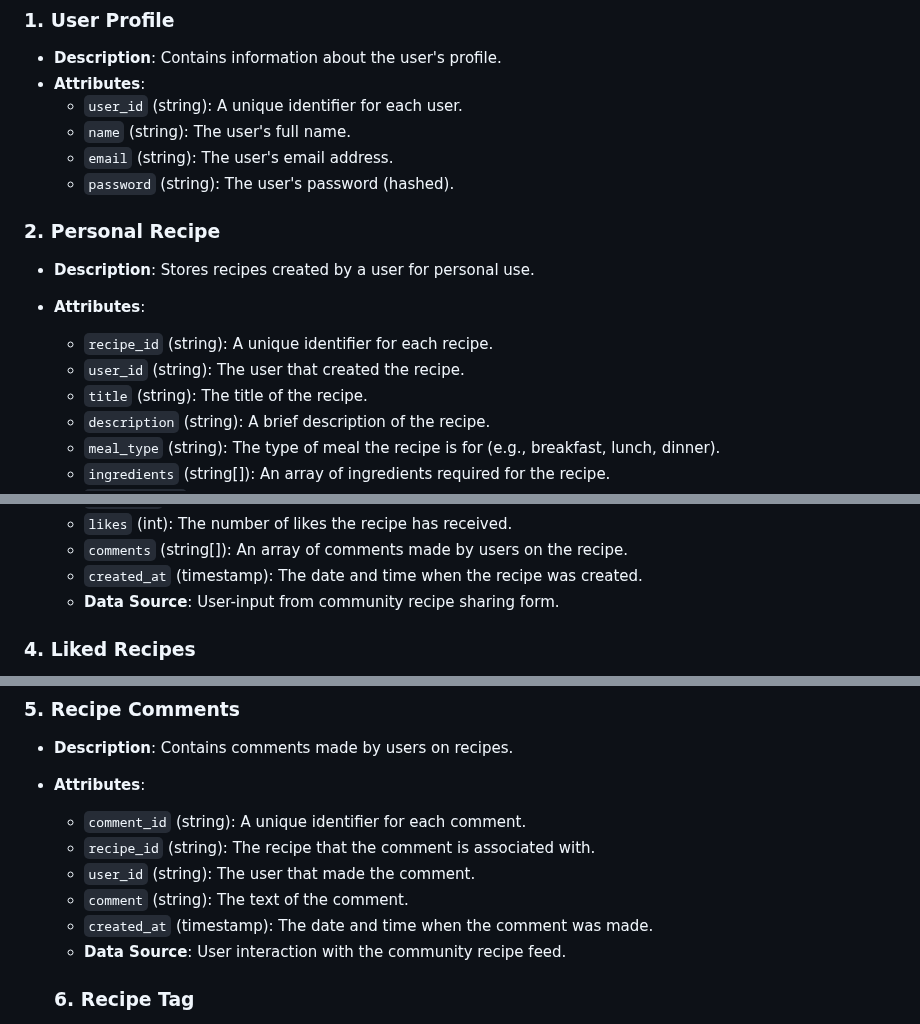
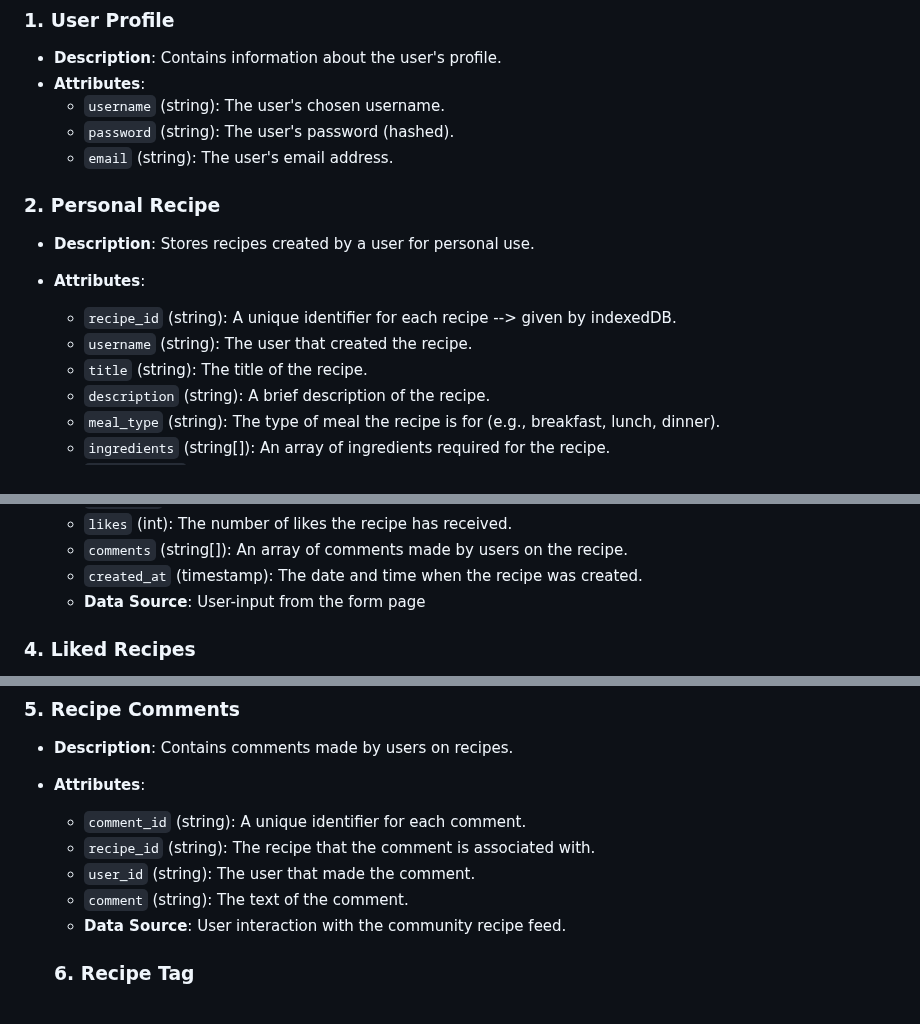
Before and after one commit to kserra1/CS326Team2, a Markdown page: team/m2/data.md, 3 parts joined by grey strips. Rendered like a GitHub page.

Commit message:
fixed this file to match what the milestone 3 wants

```diff
--- a/team/m2/data.md
+++ b/team/m2/data.md
@@ -6,17 +6,16 @@
 
 - **Description**: Contains information about the user's profile.
 - **Attributes**:
-  - `user_id` (string): A unique identifier for each user.
-  - `name` (string): The user's full name.
+  - `username` (string): The user's chosen username.
+  - `password` (string): The user's password (hashed).
   - `email` (string): The user's email address.
-  - `password` (string): The user's password (hashed).
 
 ### 2. Personal Recipe
 
 - **Description**: Stores recipes created by a user for personal use.
 - **Attributes**:
-  - `recipe_id` (string): A unique identifier for each recipe.
-  - `user_id` (string): The user that created the recipe.
+  - `recipe_id` (string): A unique identifier for each recipe --> given by indexedDB.
+  - `username` (string): The user that created the recipe.
   - `title` (string): The title of the recipe.
   - `description` (string): A brief description of the recipe.
   - `meal_type` (string): The type of meal the recipe is for (e.g., breakfast, lunch, dinner).
@@ -42,7 +41,7 @@
   - `likes` (int): The number of likes the recipe has received.
   - `comments` (string[]): An array of comments made by users on the recipe.
   - `created_at` (timestamp): The date and time when the recipe was created.
-  - **Data Source**: User-input from community recipe sharing form.
+  - **Data Source**: User-input from the form page
 
 ### 4. Liked Recipes
 
@@ -63,7 +62,6 @@
   - `recipe_id` (string): The recipe that the comment is associated with.
   - `user_id` (string): The user that made the comment.
   - `comment` (string): The text of the comment.
-  - `created_at` (timestamp): The date and time when the comment was made.
   - **Data Source**: User interaction with the community recipe feed.
 
   ### 6. Recipe Tag
```
